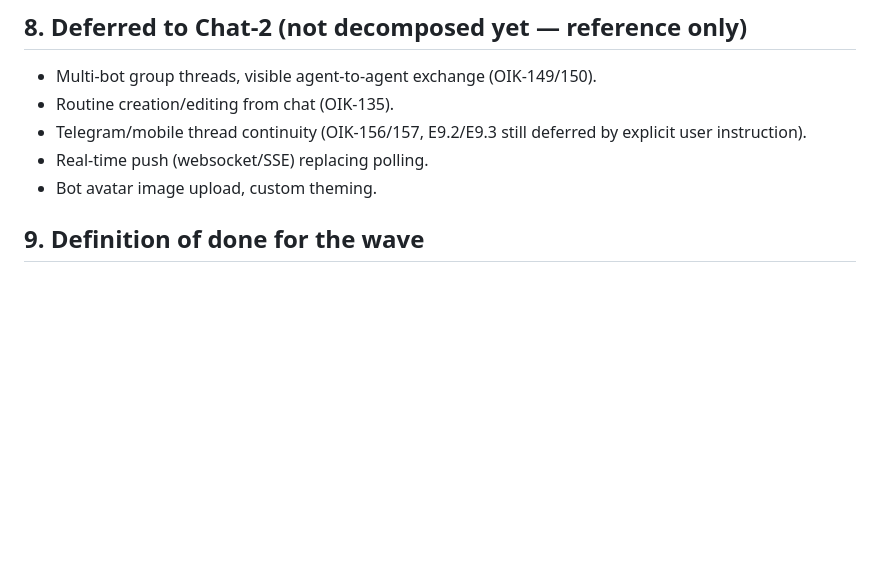
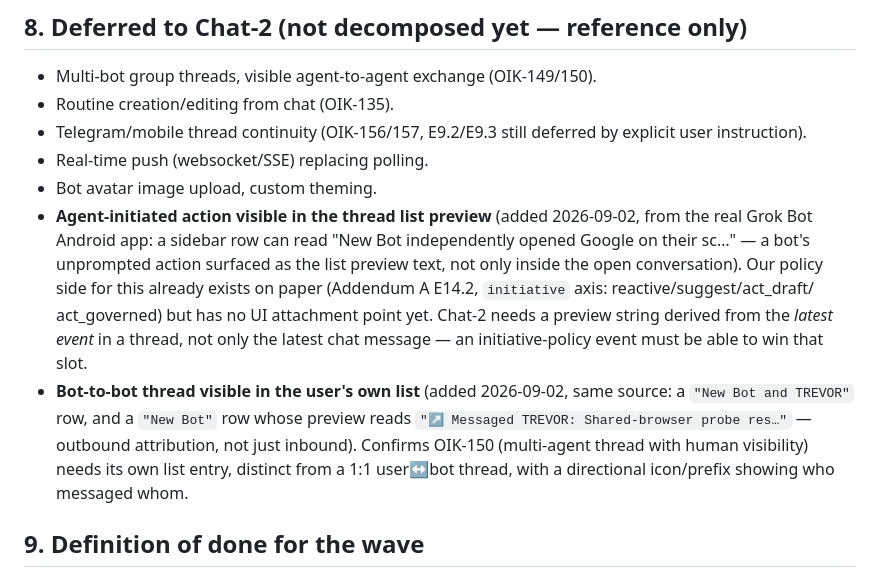
Before and after one commit to alboogycOdR/oikonomos-gbot, a Markdown page: specs/OIKONOMOS_CHAT_SURFACE_v1.0.md, the part around the change. Rendered like a GitHub page; blank space fills up the shorter version.

Commit message:
docs(spec): fold Grok Bot Android reference into Chat-2 groundwork [ORCH]
User shared screenshots of the real Grok Bot's first Android release.
Two behaviors noted for Chat-2 (not this wave): agent-initiative visible
in the thread-list preview, and bot-to-bot threads visible in the user's
own list with directional attribution.

Co-Authored-By: Claude Sonnet 5 <noreply@anthropic.com>
Claude-Session: https://claude.ai/code/session_011cfdUTFiB7hraa8E9RoQn3

```diff
--- a/specs/OIKONOMOS_CHAT_SURFACE_v1.0.md
+++ b/specs/OIKONOMOS_CHAT_SURFACE_v1.0.md
@@ -229,6 +229,21 @@ present).
   by explicit user instruction).
 - Real-time push (websocket/SSE) replacing polling.
 - Bot avatar image upload, custom theming.
+- **Agent-initiated action visible in the thread list preview** (added
+  2026-09-02, from the real Grok Bot Android app: a sidebar row can read
+  "New Bot independently opened Google on their sc…" — a bot's unprompted
+  action surfaced as the list preview text, not only inside the open
+  conversation). Our policy side for this already exists on paper
+  (Addendum A E14.2, `initiative` axis: reactive/suggest/act_draft/
+  act_governed) but has no UI attachment point yet. Chat-2 needs a preview
+  string derived from the *latest event* in a thread, not only the latest
+  chat message — an initiative-policy event must be able to win that slot.
+- **Bot-to-bot thread visible in the user's own list** (added 2026-09-02,
+  same source: a `"New Bot and TREVOR"` row, and a `"New Bot"` row whose
+  preview reads `"↗ Messaged TREVOR: Shared-browser probe res…"` — outbound
+  attribution, not just inbound). Confirms OIK-150 (multi-agent thread with
+  human visibility) needs its own list entry, distinct from a 1:1 user↔bot
+  thread, with a directional icon/prefix showing who messaged whom.
 
 ## 9. Definition of done for the wave
 
```
